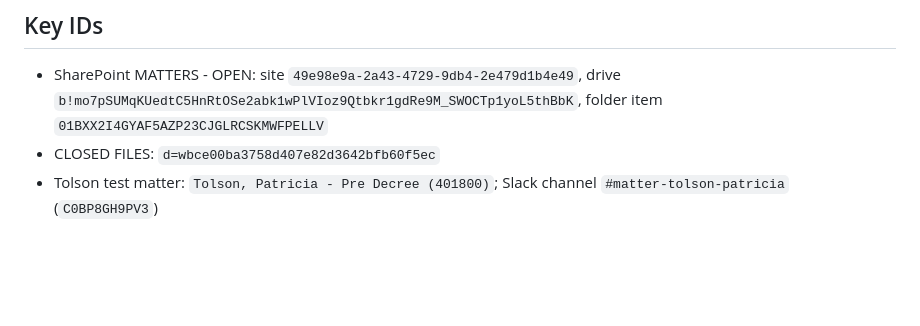
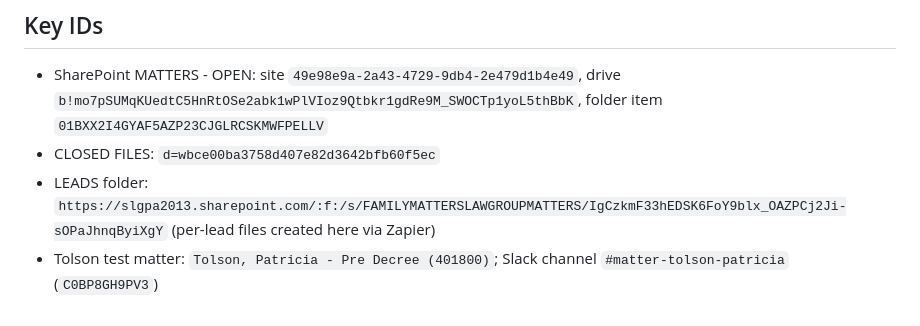
Before and after one commit to LEGAL-AUTHORITY-LAB/fl-family-law-authority, a Markdown page: docs/BUILD-TRACKER.md, the part around the change. Rendered like a GitHub page; blank space fills up the shorter version.

Commit message:
Record leads SharePoint folder location in tracker
Co-Authored-By: Claude Opus 4.8 <noreply@anthropic.com>
Claude-Session: https://claude.ai/code/session_013ut5SewLUAWsRWDRhbDo8s

```diff
--- a/docs/BUILD-TRACKER.md
+++ b/docs/BUILD-TRACKER.md
@@ -77,4 +77,5 @@ Legend: ✅ done & tested · 🔨 in progress · ⏳ backlog · ⛔ blocked
 ## Key IDs
 - SharePoint MATTERS - OPEN: site `49e98e9a-2a43-4729-9db4-2e479d1b4e49`, drive `b!mo7pSUMqKUedtC5HnRtOSe2abk1wPlVIoz9Qtbkr1gdRe9M_SWOCTp1yoL5thBbK`, folder item `01BXX2I4GYAF5AZP23CJGLRCSKMWFPELLV`
 - CLOSED FILES: `d=wbce00ba3758d407e82d3642bfb60f5ec`
+- LEADS folder: `https://slgpa2013.sharepoint.com/:f:/s/FAMILYMATTERSLAWGROUPMATTERS/IgCzkmF33hEDSK6FoY9blx_OAZPCj2Ji-sOPaJhnqByiXgY` (per-lead files created here via Zapier)
 - Tolson test matter: `Tolson, Patricia - Pre Decree (401800)`; Slack channel `#matter-tolson-patricia` (`C0BP8GH9PV3`)
```
